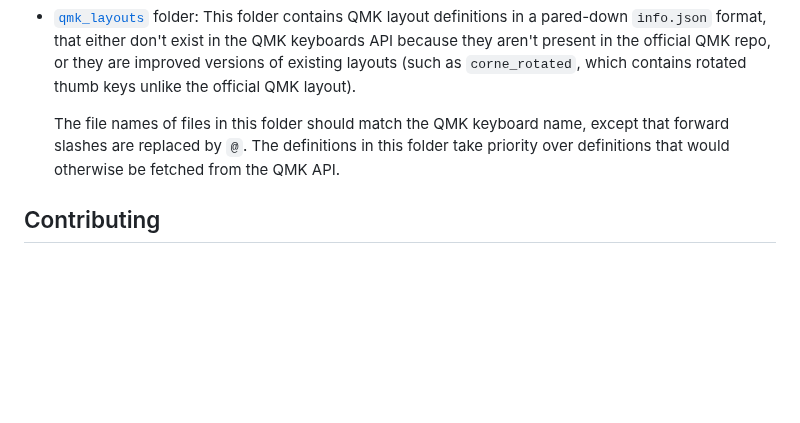
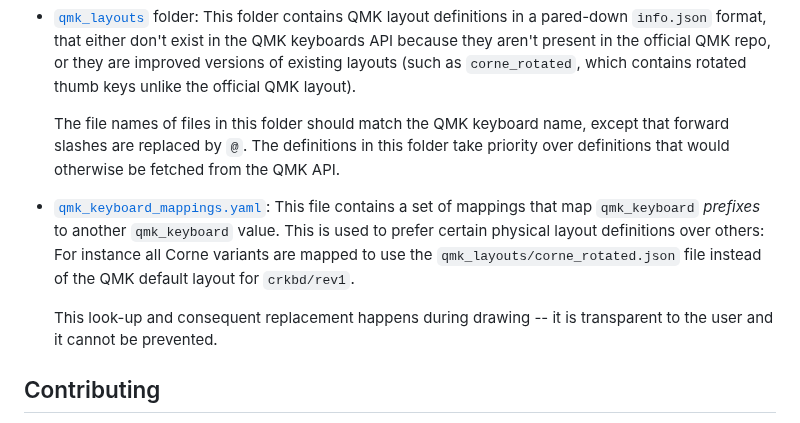
Before and after one commit to caksoylar/keymap-drawer, a Markdown page: resources/README.md, the part around the change. GitHub-like rendering; blank space fills up the shorter version.

Commit message:
docs: Document qmk_keyboard_mappings.yaml

```diff
--- a/resources/README.md
+++ b/resources/README.md
@@ -31,6 +31,12 @@ This folder contains resource/"data" files used by `keymap-drawer`. In particula
   The file names of files in this folder should match the QMK keyboard name, except that forward slashes are replaced by `@`. The definitions
   in this folder take priority over definitions that would otherwise be fetched from the QMK API.
 
+- [`qmk_keyboard_mappings.yaml`](qmk_keyboard_mappings.yaml): This file contains a set of mappings that map `qmk_keyboard` _prefixes_ to another
+  `qmk_keyboard` value. This is used to prefer certain physical layout definitions over others: For instance all Corne variants are mapped to use
+  the `qmk_layouts/corne_rotated.json` file instead of the QMK default layout for `crkbd/rev1`.
+
+  This look-up and consequent replacement happens during drawing -- it is transparent to the user and it cannot be prevented.
+
 ## Contributing
 
 Contributions are welcome for resource files! Informally, the inclusion criterion for keyboards is whether more than one user can benefit from them.
```
